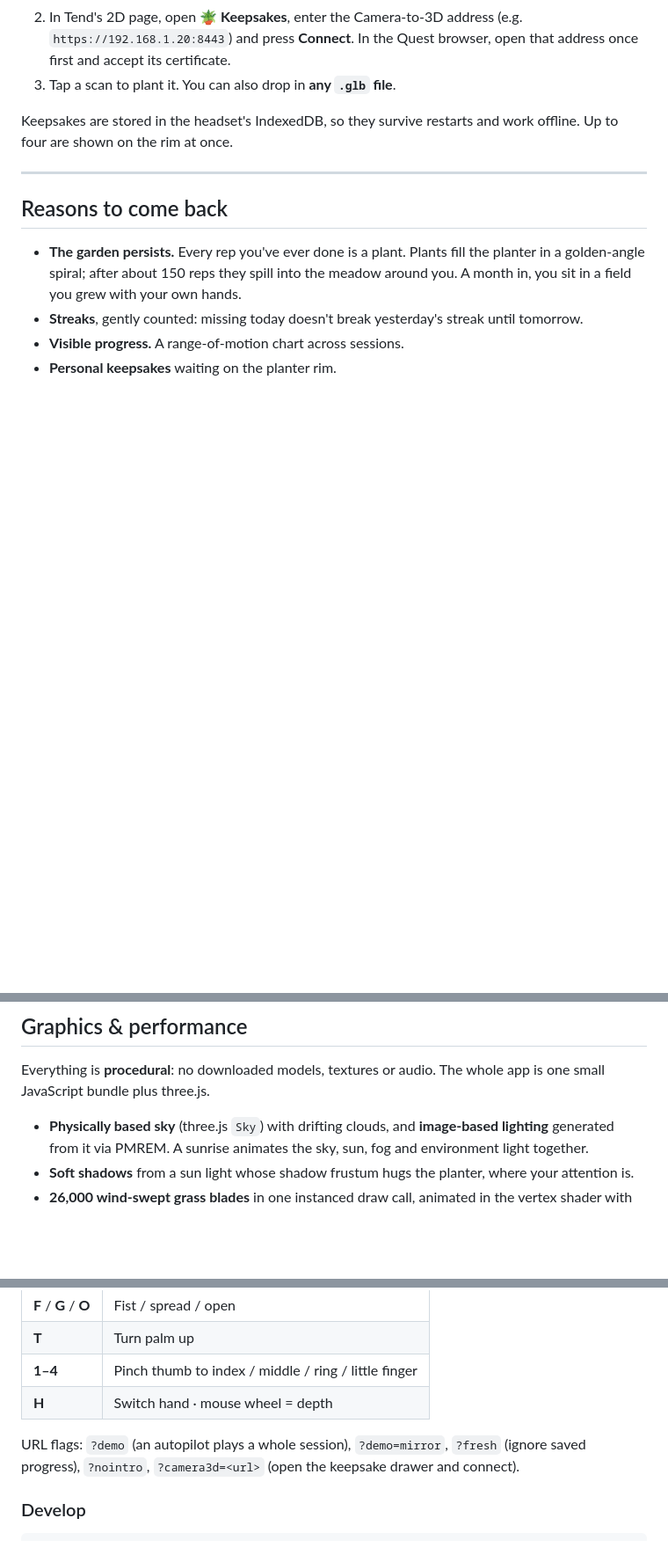
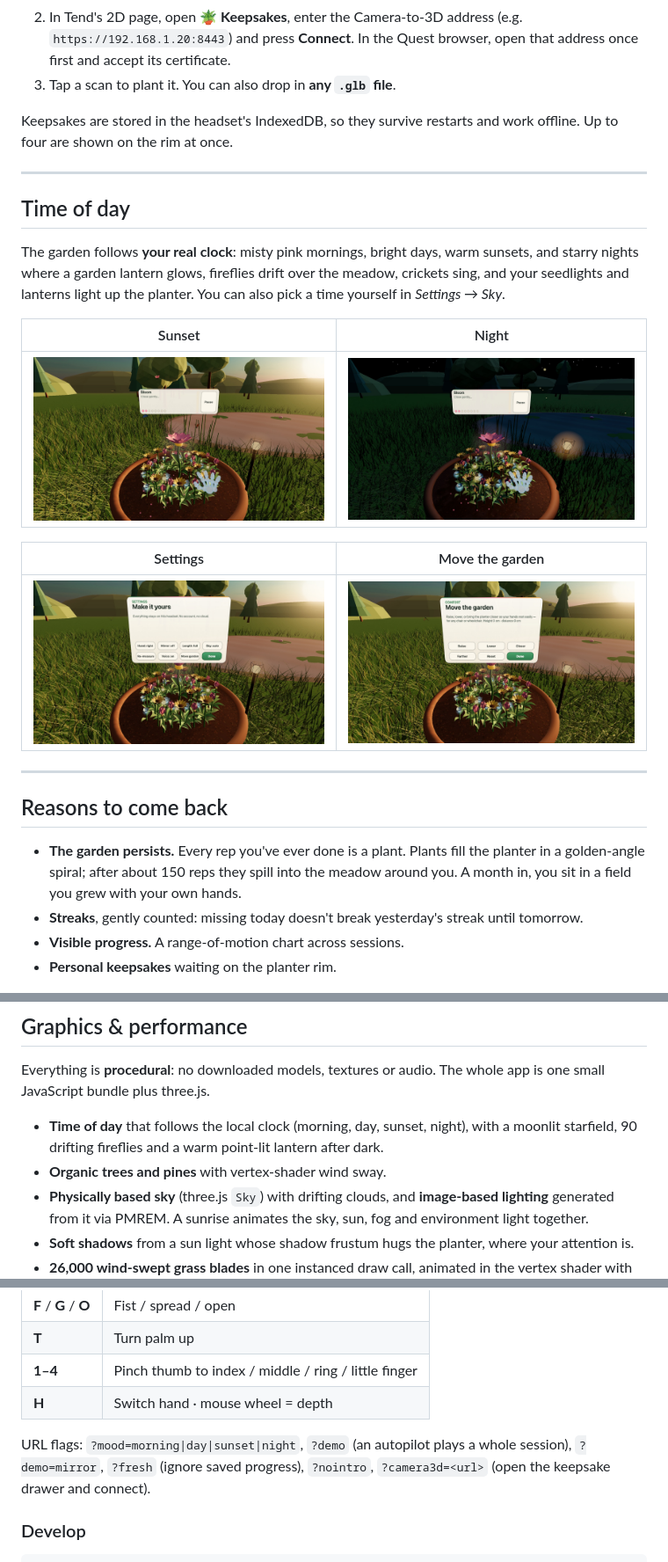
Before and after one commit to batmandevx/tend-vr, a Markdown page: README.md, 3 parts joined by grey strips. Shown at 88% size. Drawn GitHub-style; pictures changed too: docs/screenshots/16-night.jpg (added), docs/screenshots/17-sunset.jpg (added), docs/screenshots/18-move-garden.jpg (added); blank space fills up the shorter version.

Commit message:
Time of day (morning/day/sunset/night) with stars, moon, lantern, fireflies and crickets; organic swaying trees; move-the-garden comfort controls

````diff
--- a/README.md
+++ b/README.md
@@ -159,6 +160,20 @@ Photograph something you love, such as a grandchild's toy, your favourite mug or
 3. Tap a scan to plant it. You can also drop in **any `.glb` file**.
 
 Keepsakes are stored in the headset's IndexedDB, so they survive restarts and work offline. Up to four are shown on the rim at once.
+
+---
+
+## Time of day
+
+The garden follows **your real clock**: misty pink mornings, bright days, warm sunsets, and starry nights where a garden lantern glows, fireflies drift over the meadow, crickets sing, and your seedlights and lanterns light up the planter. You can also pick a time yourself in *Settings → Sky*.
+
+| Sunset | Night |
+|---|---|
+| <img src="docs/screenshots/17-sunset.jpg" alt="Tend at sunset"> | <img src="docs/screenshots/16-night.jpg" alt="Tend at night with a lantern and fireflies"> |
+
+| Settings | Move the garden |
+|---|---|
+| <img src="docs/screenshots/19-settings.jpg" alt="Settings panel"> | <img src="docs/screenshots/18-move-garden.jpg" alt="Move the garden panel"> |
 
 ---
 
@@ -214,6 +229,8 @@ Every joint is reflected across the vertical plane through your head, with norma
 
 Everything is **procedural**: no downloaded models, textures or audio. The whole app is one small JavaScript bundle plus three.js.
 
+- **Time of day** that follows the local clock (morning, day, sunset, night), with a moonlit starfield, 90 drifting fireflies and a warm point-lit lantern after dark.
+- **Organic trees and pines** with vertex-shader wind sway.
 - **Physically based sky** (three.js `Sky`) with drifting clouds, and **image-based lighting** generated from it via PMREM. A sunrise animates the sky, sun, fog and environment light together.
 - **Soft shadows** from a sun light whose shadow frustum hugs the planter, where your attention is.
 - **26,000 wind-swept grass blades** in one instanced draw call, animated in the vertex shader with layered gusts.
@@ -246,7 +263,7 @@ Open the same URL in Chrome. A simulated hand produces the same 25-joint data th
 | **1–4** | Pinch thumb to index / middle / ring / little finger |
 | **H** | Switch hand · mouse wheel = depth |
 
-URL flags: `?demo` (an autopilot plays a whole session), `?demo=mirror`, `?fresh` (ignore saved progress), `?nointro`, `?camera3d=<url>` (open the keepsake drawer and connect).
+URL flags: `?mood=morning|day|sunset|night`, `?demo` (an autopilot plays a whole session), `?demo=mirror`, `?fresh` (ignore saved progress), `?nointro`, `?camera3d=<url>` (open the keepsake drawer and connect).
 
 ### Develop
 ```bash
````
Also changed, not shown: other parts of README.md (+1 -0 lines), 3 other files.
